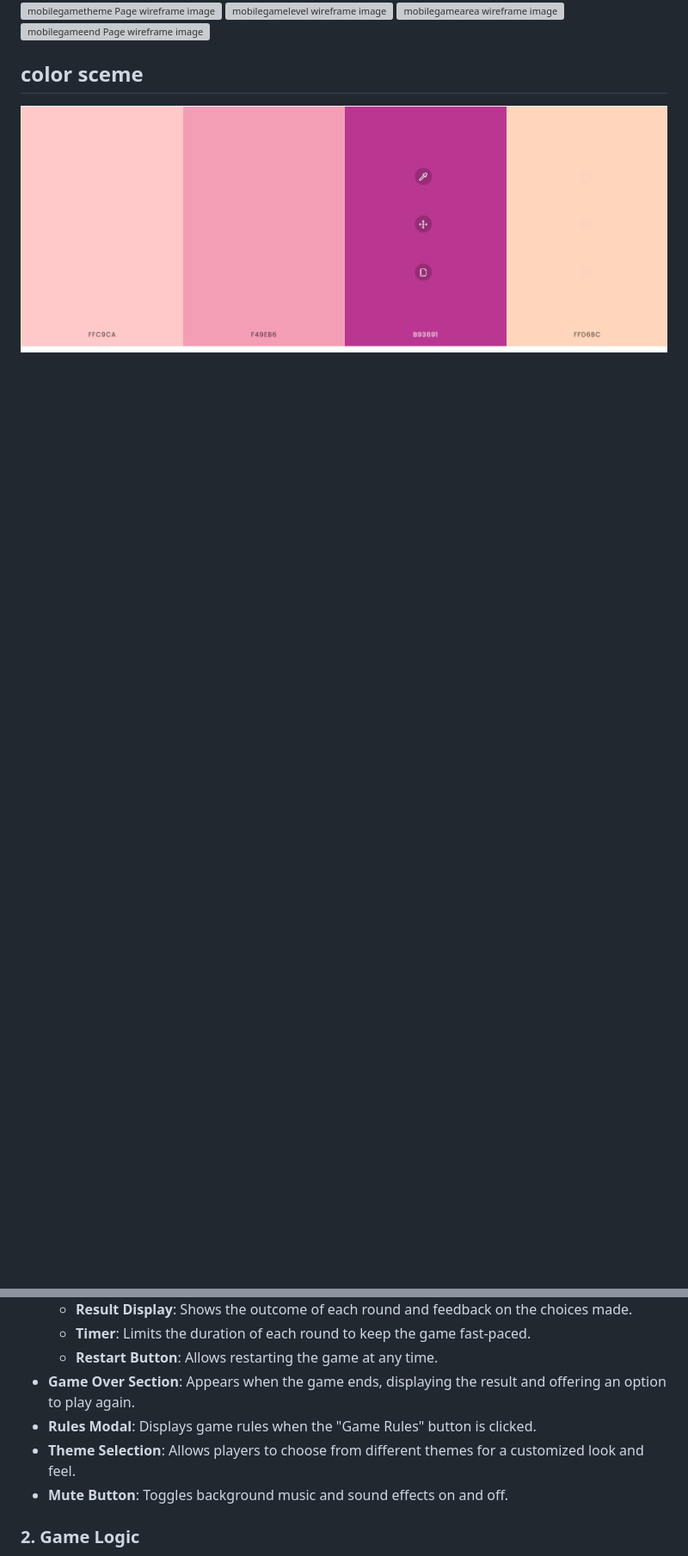
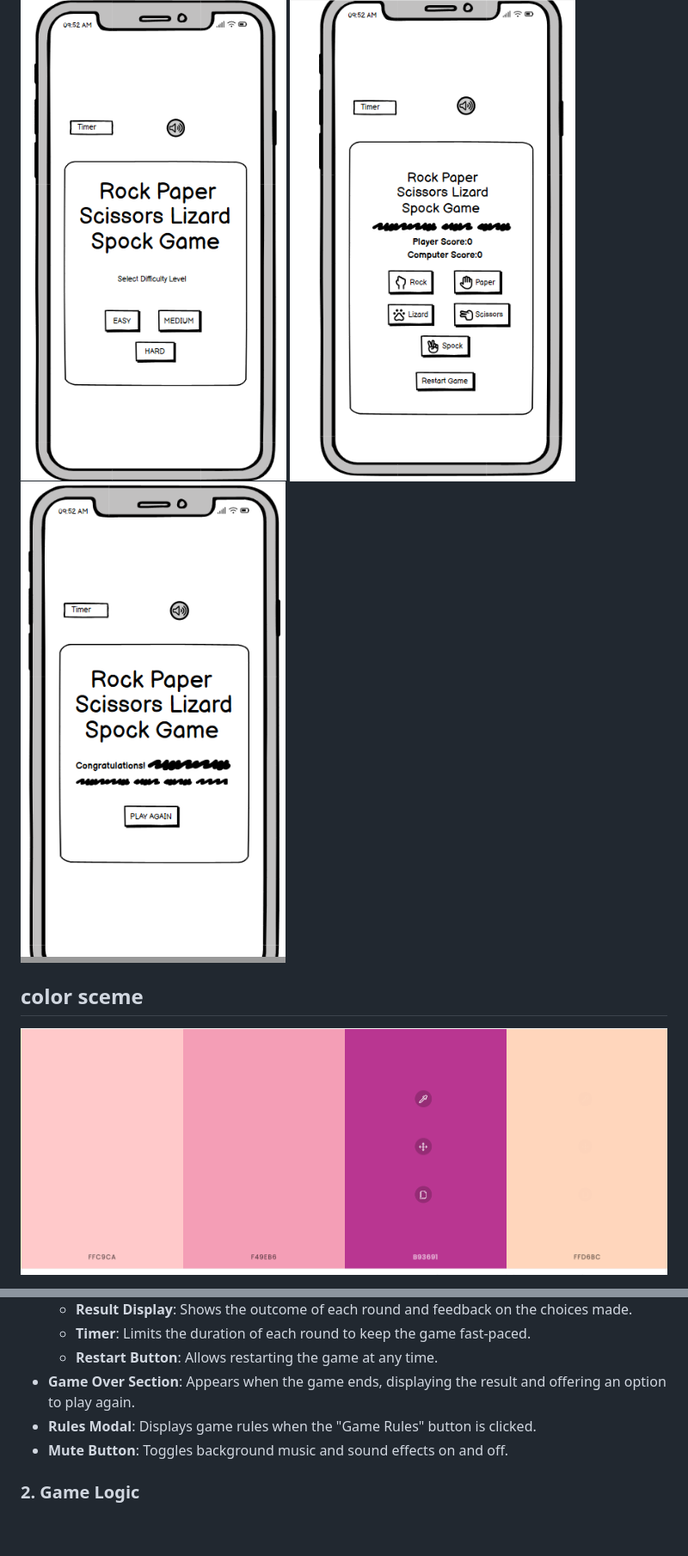
Before and after one commit to sharanraj16/ultimateRPS, a Markdown page: README.md, 2 parts joined by grey strips. Shown at 86% size. Rendered like a GitHub page; blank space fills up the shorter version; grey boxes are pictures that could not be loaded.

```diff
--- a/README.md
+++ b/README.md
@@ -43,8 +42,7 @@ The wireframes for the UltimateRPS project were produced in Balsamiq.  There are
 ![mobilegamerule Page wireframe image](assets/readmeimages/mobgamerulepagewireframe.jpg)
-![mobilegametheme Page wireframe image](assets/readmeimages/mobthemepagewireframe.jpg)
-![mobilegamelevel wireframe image](assets/readmeimages/mobgamelevelpagewireframe.jpg)
-![mobilegamearea wireframe image](assets/readmeimages/mobgameareapagewireframe.jpg)
-![mobilegameend Page wireframe image](assets/readmeimages/mobgameendpagewireframe.jpg)
+![mobilegamelevel wireframe image](assets/readmeimages/mobilelevel.png)
+![mobilegamearea wireframe image](assets/readmeimages/mobilegamearea.png)
+![mobilegameend Page wireframe image](assets/readmeimages/mobilegameend.png)
 
 ## color sceme ##
 ![color image ](assets/readmeimages/colorscheme.png)
@@ -58,7 +56,6 @@ The wireframes for the UltimateRPS project were produced in Balsamiq.  There are
   - **Restart Button**: Allows restarting the game at any time.
 - **Game Over Section**: Appears when the game ends, displaying the result and offering an option to play again.
 - **Rules Modal**: Displays game rules when the "Game Rules" button is clicked.
-- **Theme Selection**: Allows players to choose from different themes for a customized look and feel.
 - **Mute Button**: Toggles background music and sound effects on and off.
 
 ### 2. **Game Logic**
```
Also changed, not shown: other parts of README.md (+14 -15 lines).
